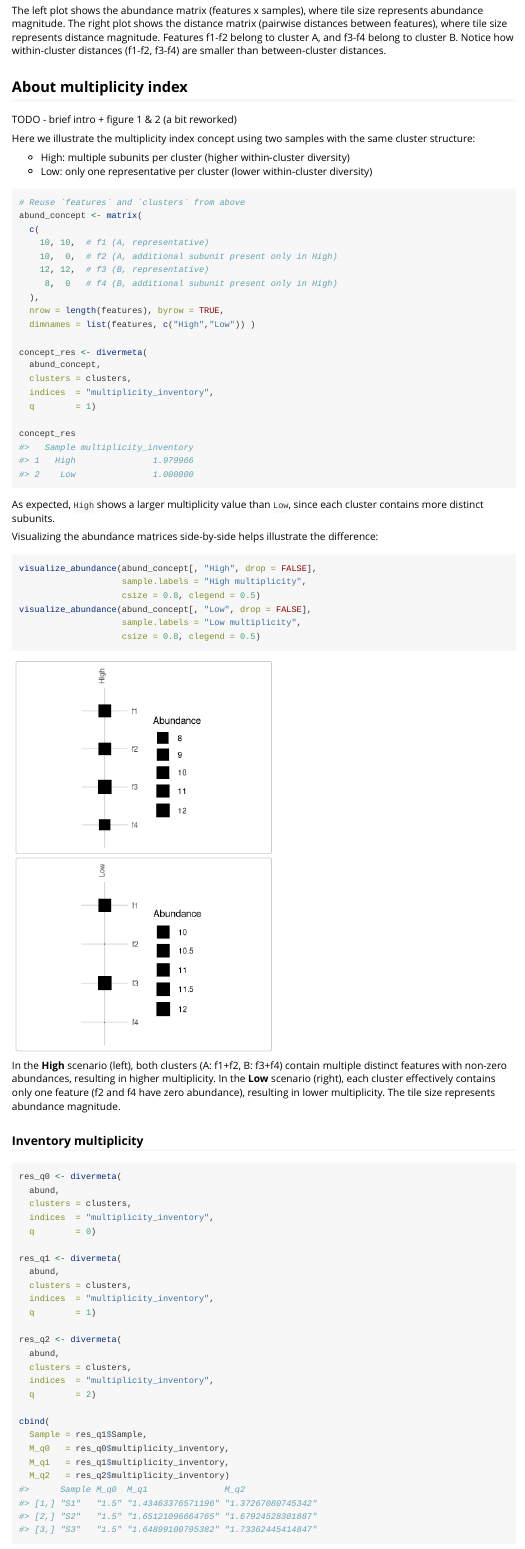
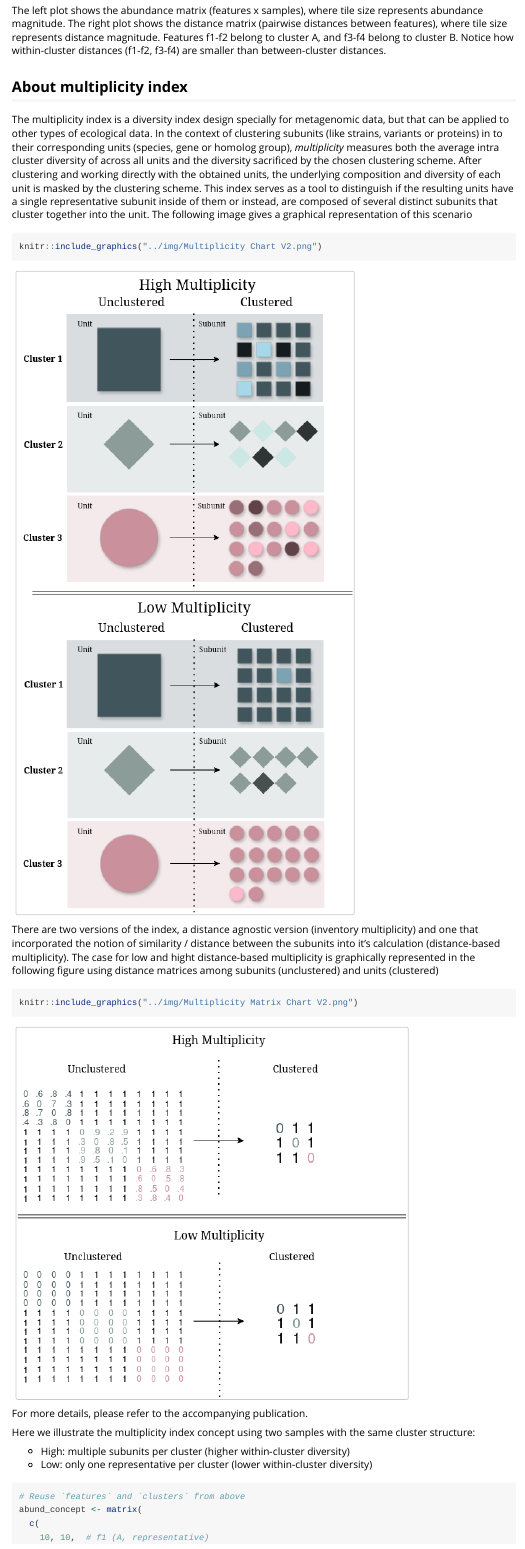
Before and after one commit to Mycology-Microbiology-Center/divermeta, an R Markdown document (vignettes/divermeta.Rmd): the page in a window 1100 px wide, from 2390 px down. Rendered offline with R 4.5, knitr and Pandoc, with nearby package versions; long lines of code are wrapped.

Commit message:
added the two figures from the article (edited) and included the introductory test

````diff
--- a/vignettes/divermeta.Rmd
+++ b/vignettes/divermeta.Rmd
@@ -109,7 +109,19 @@ The left plot shows the abundance matrix (features x samples), where tile size r
 
 ## About multiplicity index
 
-TODO - brief intro + figure 1 & 2 (a bit reworked)
+
+The multiplicity index is a diversity index design specially for metagenomic data, but that can be applied to other types of ecological data. In the context of clustering subunits (like strains, variants or proteins) in to their corresponding units (species, gene or homolog group), *multiplicity* measures both the average intra cluster diversity of across all units and the diversity sacrificed by the chosen clustering scheme. After clustering and working directly with the obtained units, the underlying composition and diversity of each unit is masked by the clustering scheme. This index serves as a tool to distinguish if the resulting units have a single representative subunit inside of them or instead, are composed of several distinct subunits that cluster together into the unit. The following image gives a graphical representation of this scenario
+```{r}
+knitr::include_graphics("../img/Multiplicity Chart V2.png")
+```
+
+There are two versions of the index, a distance agnostic version (inventory multiplicity) and one that incorporated the notion of similarity / distance between the subunits into it's calculation (distance-based multiplicity). The case for low and hight distance-based multiplicity is graphically represented in the following figure using distance matrices among subunits (unclustered) and units (clustered)
+
+```{r}
+knitr::include_graphics("../img/Multiplicity Matrix Chart V2.png")
+```
+
+For more details, please refer to the accompanying publication.
 
 Here we illustrate the multiplicity index concept using two samples with the same cluster structure:
 
````
Also changed, not shown: R/other_indices.R (+7 -0 lines), img/Multiplicity Chart V2.png (added), img/Multiplicity Matrix Chart V2.png (added), 3 other files.
